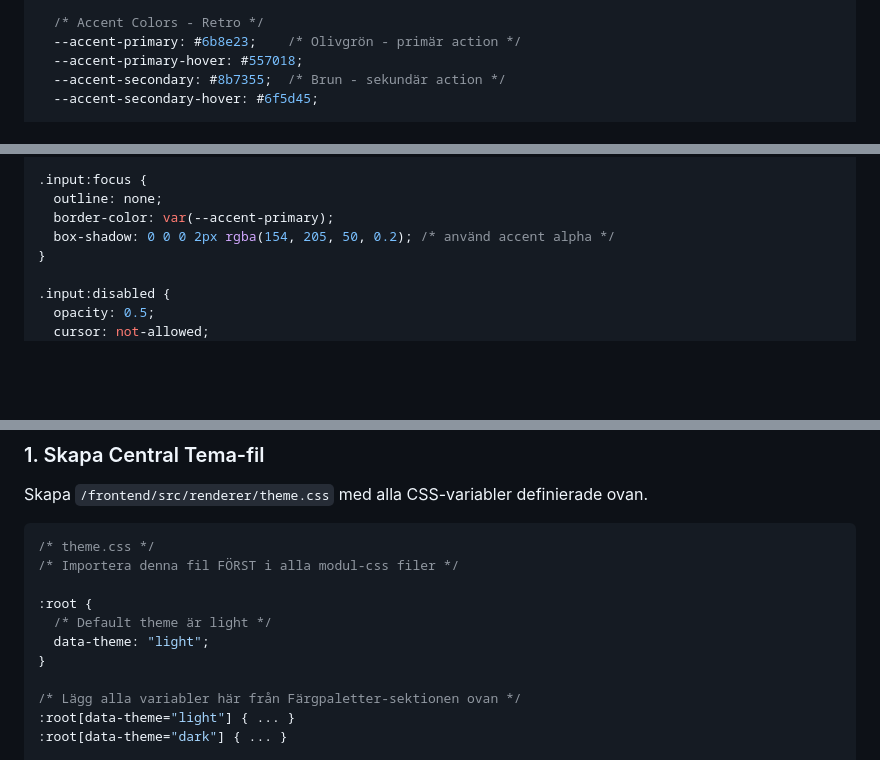
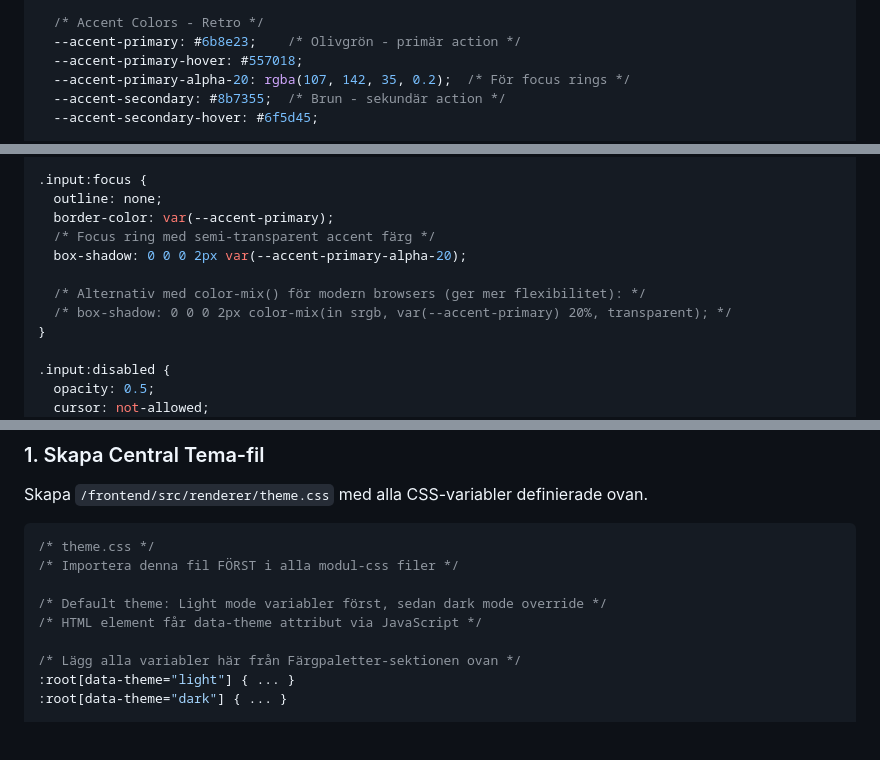
Before and after one commit to krissen/hitta_ansikten, a Markdown page: todo_styling.md, 3 parts joined by grey strips. GitHub-like rendering; blank space fills up the shorter version.

Commit message:
(todo_styling.md) Fix CSS issues from code review
Co-authored-by: krissen <2943684+krissen@users.noreply.github.com>

```diff
--- a/todo_styling.md
+++ b/todo_styling.md
@@ -48,6 +48,7 @@ Inspirerad av gamla terminaler och pappersbaserade gränssnitt.
   /* Accent Colors - Retro */
   --accent-primary: #6b8e23;    /* Olivgrön - primär action */
   --accent-primary-hover: #557018;
+  --accent-primary-alpha-20: rgba(107, 142, 35, 0.2);  /* För focus rings */
   --accent-secondary: #8b7355;  /* Brun - sekundär action */
   --accent-secondary-hover: #6f5d45;
 
@@ -325,7 +327,11 @@ Enhetligt spacing-system baserat på 4px grid:
 .input:focus {
   outline: none;
   border-color: var(--accent-primary);
-  box-shadow: 0 0 0 2px rgba(154, 205, 50, 0.2); /* använd accent alpha */
+  /* Focus ring med semi-transparent accent färg */
+  box-shadow: 0 0 0 2px var(--accent-primary-alpha-20);
+
+  /* Alternativ med color-mix() för modern browsers (ger mer flexibilitet): */
+  /* box-shadow: 0 0 0 2px color-mix(in srgb, var(--accent-primary) 20%, transparent); */
 }
 
 .input:disabled {
@@ -521,10 +527,8 @@ Skapa `/frontend/src/renderer/theme.css` med alla CSS-variabler definierade ovan
 /* theme.css */
 /* Importera denna fil FÖRST i alla modul-css filer */
 
-:root {
-  /* Default theme är light */
-  data-theme: "light";
-}
+/* Default theme: Light mode variabler först, sedan dark mode override */
+/* HTML element får data-theme attribut via JavaScript */
 
 /* Lägg alla variabler här från Färgpaletter-sektionen ovan */
 :root[data-theme="light"] { ... }
```
Also changed, not shown: other parts of todo_styling.md (+1 -0 lines).
